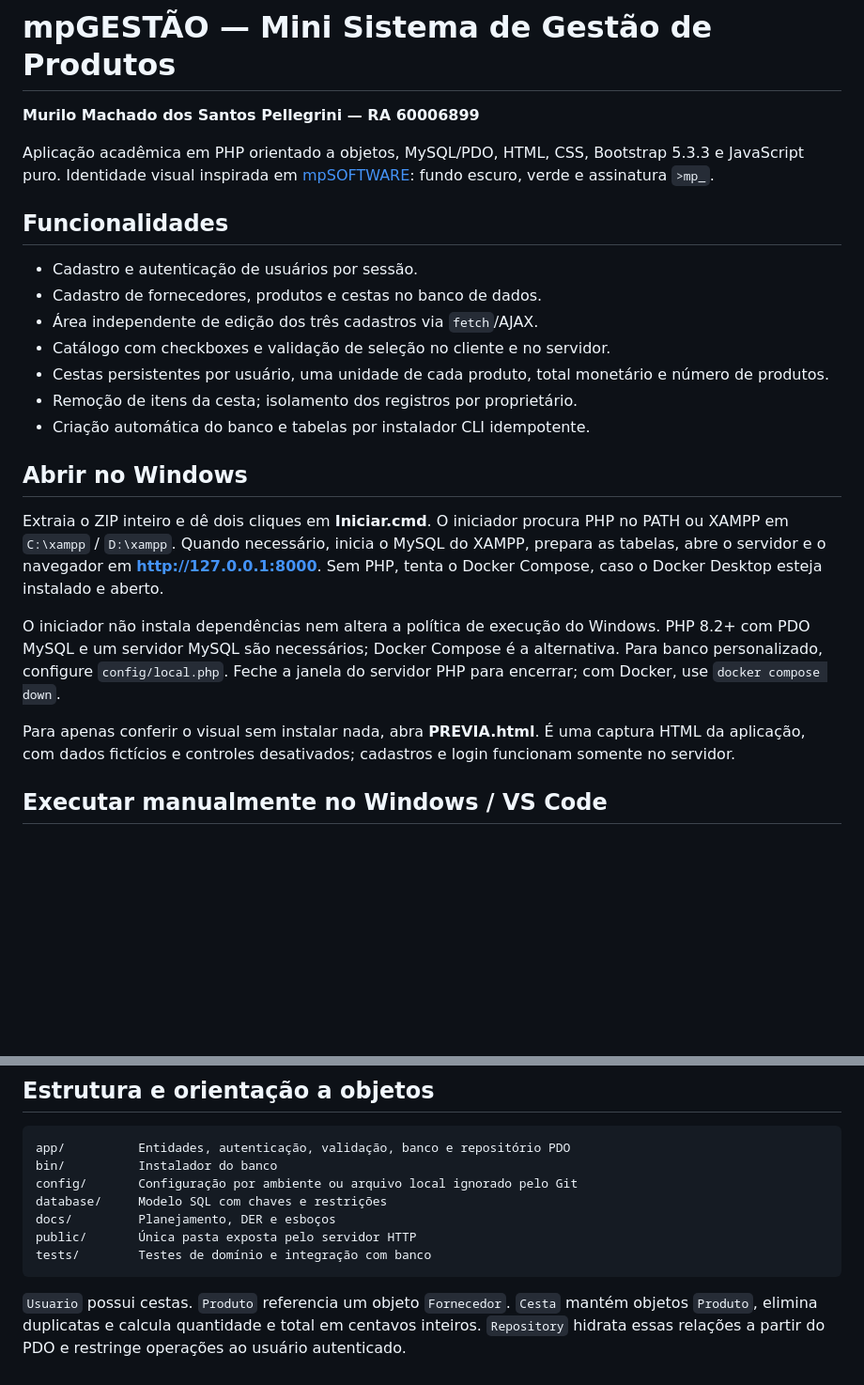
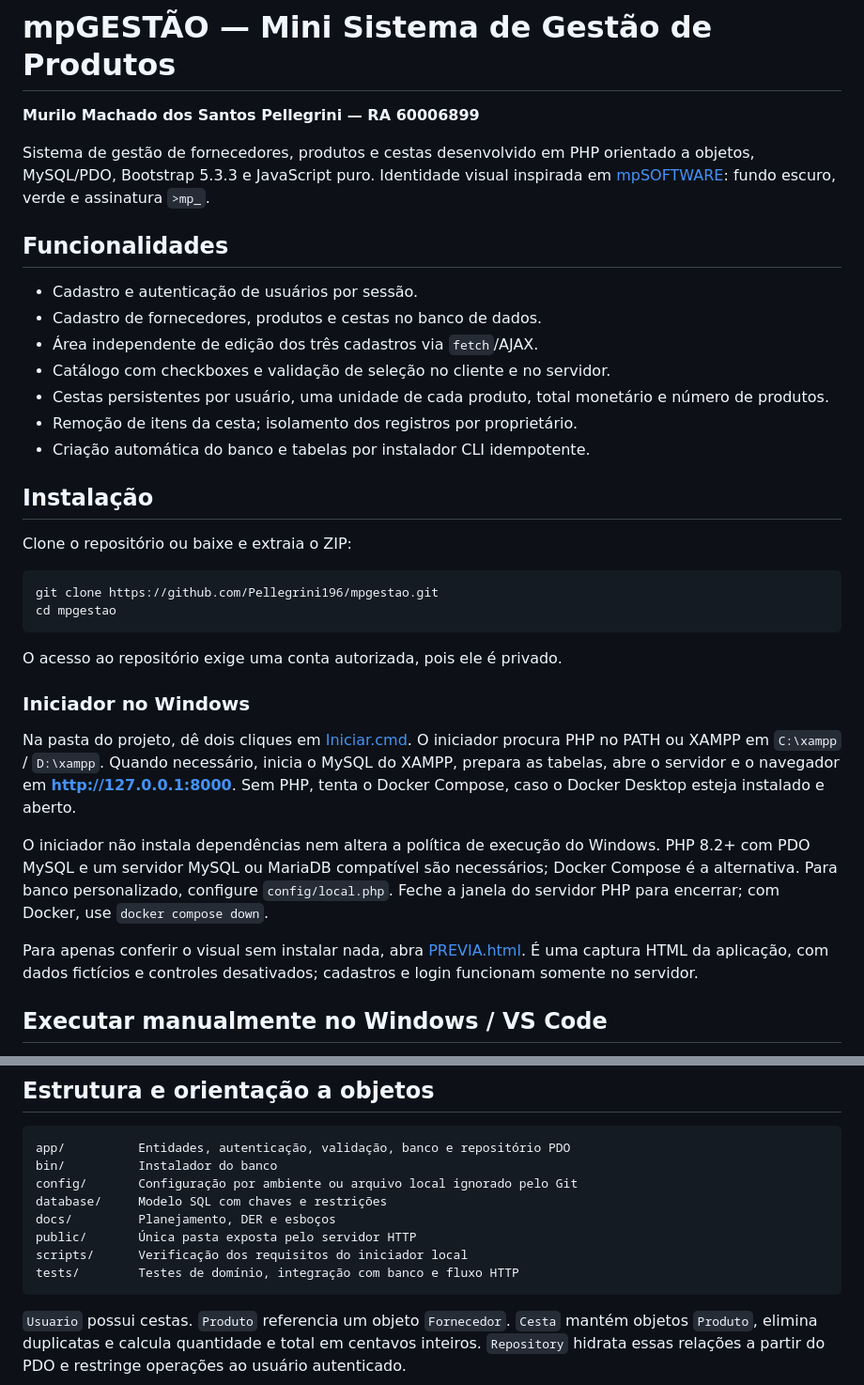
Before and after one commit to Pellegrini196/mpgestao, a Markdown page: README.md, 2 parts joined by grey strips. Shown at 94% size. Rendered like a GitHub page; blank space fills up the shorter version.

Commit message:
docs: revisar README e documentar autenticação SHA-256

````diff
--- a/README.md
+++ b/README.md
@@ -2,7 +2,7 @@
 
 **Murilo Machado dos Santos Pellegrini — RA 60006899**
 
-Aplicação acadêmica em PHP orientado a objetos, MySQL/PDO, HTML, CSS, Bootstrap 5.3.3 e JavaScript puro. Identidade visual inspirada em [mpSOFTWARE](https://mpellegrini.software): fundo escuro, verde e assinatura `>mp_`.
+Sistema de gestão de fornecedores, produtos e cestas desenvolvido em PHP orientado a objetos, MySQL/PDO, Bootstrap 5.3.3 e JavaScript puro. Identidade visual inspirada em [mpSOFTWARE](https://mpellegrini.software): fundo escuro, verde e assinatura `>mp_`.
 
 ## Funcionalidades
 
@@ -14,13 +14,24 @@ Aplicação acadêmica em PHP orientado a objetos, MySQL/PDO, HTML, CSS, Bootstr
 - Remoção de itens da cesta; isolamento dos registros por proprietário.
 - Criação automática do banco e tabelas por instalador CLI idempotente.
 
-## Abrir no Windows
+## Instalação
 
-Extraia o ZIP inteiro e dê dois cliques em **Iniciar.cmd**. O iniciador procura PHP no PATH ou XAMPP em `C:\xampp` / `D:\xampp`. Quando necessário, inicia o MySQL do XAMPP, prepara as tabelas, abre o servidor e o navegador em **http://127.0.0.1:8000**. Sem PHP, tenta o Docker Compose, caso o Docker Desktop esteja instalado e aberto.
+Clone o repositório ou baixe e extraia o ZIP:
 
-O iniciador não instala dependências nem altera a política de execução do Windows. PHP 8.2+ com PDO MySQL e um servidor MySQL são necessários; Docker Compose é a alternativa. Para banco personalizado, configure `config/local.php`. Feche a janela do servidor PHP para encerrar; com Docker, use `docker compose down`.
+```sh
+git clone https://github.com/Pellegrini196/mpgestao.git
+cd mpgestao
+```
 
-Para apenas conferir o visual sem instalar nada, abra **PREVIA.html**. É uma captura HTML da aplicação, com dados fictícios e controles desativados; cadastros e login funcionam somente no servidor.
+O acesso ao repositório exige uma conta autorizada, pois ele é privado.
+
+### Iniciador no Windows
+
+Na pasta do projeto, dê dois cliques em [Iniciar.cmd](Iniciar.cmd). O iniciador procura PHP no PATH ou XAMPP em `C:\xampp` / `D:\xampp`. Quando necessário, inicia o MySQL do XAMPP, prepara as tabelas, abre o servidor e o navegador em **http://127.0.0.1:8000**. Sem PHP, tenta o Docker Compose, caso o Docker Desktop esteja instalado e aberto.
+
+O iniciador não instala dependências nem altera a política de execução do Windows. PHP 8.2+ com PDO MySQL e um servidor MySQL ou MariaDB compatível são necessários; Docker Compose é a alternativa. Para banco personalizado, configure `config/local.php`. Feche a janela do servidor PHP para encerrar; com Docker, use `docker compose down`.
+
+Para apenas conferir o visual sem instalar nada, abra [PREVIA.html](PREVIA.html). É uma captura HTML da aplicação, com dados fictícios e controles desativados; cadastros e login funcionam somente no servidor.
 
 ## Executar manualmente no Windows / VS Code
 
@@ -60,7 +71,8 @@ config/       Configuração por ambiente ou arquivo local ignorado pelo Git
 database/     Modelo SQL com chaves e restrições
 docs/         Planejamento, DER e esboços
 public/       Única pasta exposta pelo servidor HTTP
-tests/        Testes de domínio e integração com banco
+scripts/      Verificação dos requisitos do iniciador local
+tests/        Testes de domínio, integração com banco e fluxo HTTP
 ```
 
 `Usuario` possui cestas. `Produto` referencia um objeto `Fornecedor`. `Cesta` mantém objetos `Produto`, elimina duplicatas e calcula quantidade e total em centavos inteiros. `Repository` hidrata essas relações a partir do PDO e restringe operações ao usuário autenticado.
````
Also changed, not shown: other parts of README.md (+16 -7 lines).
